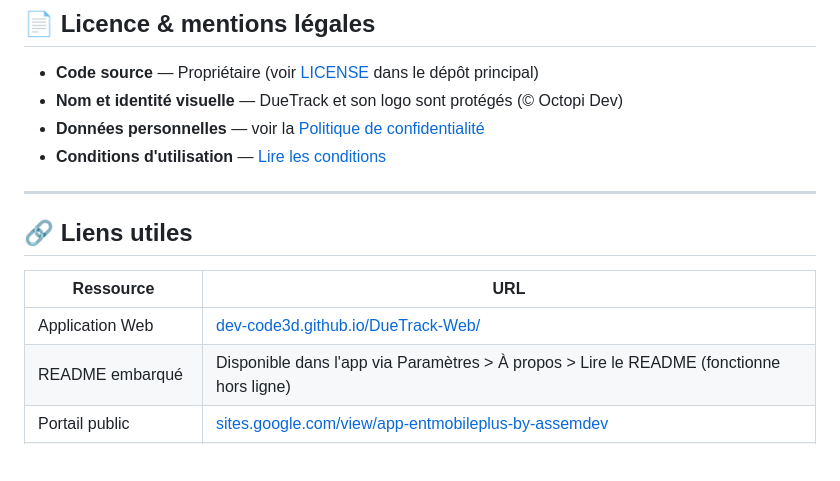
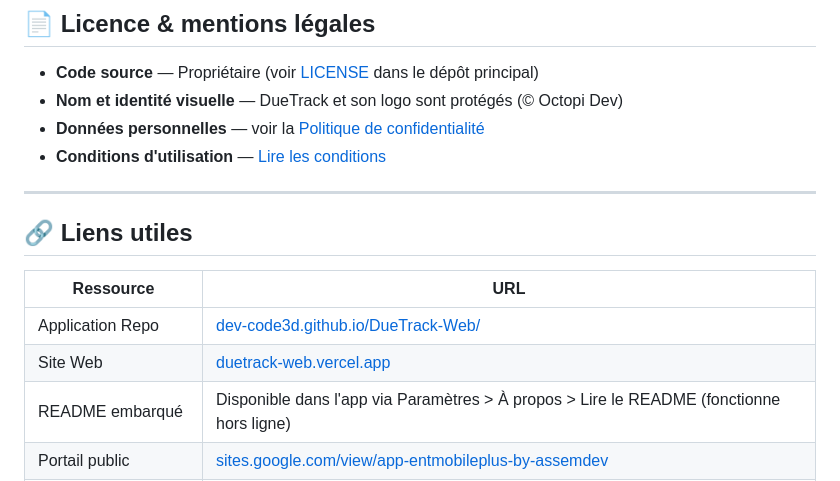
Before and after one commit to Dev-code3D/DueTrack-Web, a Markdown page: README.md, the part around one of its changes. GitHub-like rendering; blank space fills up the shorter version.

Commit message:
Maj progressive vers le nouveau site web (duetrack-web.vercel.app) - partie Readme

```diff
--- a/README.md
+++ b/README.md
@@ -175,7 +175,8 @@ lib/
 
 | Ressource | URL |
 |---|---|
-| Application Web | [dev-code3d.github.io/DueTrack-Web/](https://dev-code3d.github.io/DueTrack-Web/) |
+| Application Repo | [dev-code3d.github.io/DueTrack-Web/](https://dev-code3d.github.io/DueTrack-Web/) |
+| Site Web | [duetrack-web.vercel.app](duetrack-web.vercel.app) |
 | README embarqué | Disponible dans l'app via Paramètres > À propos > Lire le README (fonctionne hors ligne) |
 | Portail public | [sites.google.com/view/app-entmobileplus-by-assemdev](https://sites.google.com/view/app-entmobileplus-by-assemdev/accueil/) |
 | Documentation Flutter | [docs.flutter.dev](https://docs.flutter.dev) |
```
Also changed, not shown: other parts of README.md (+2 -2 lines).
